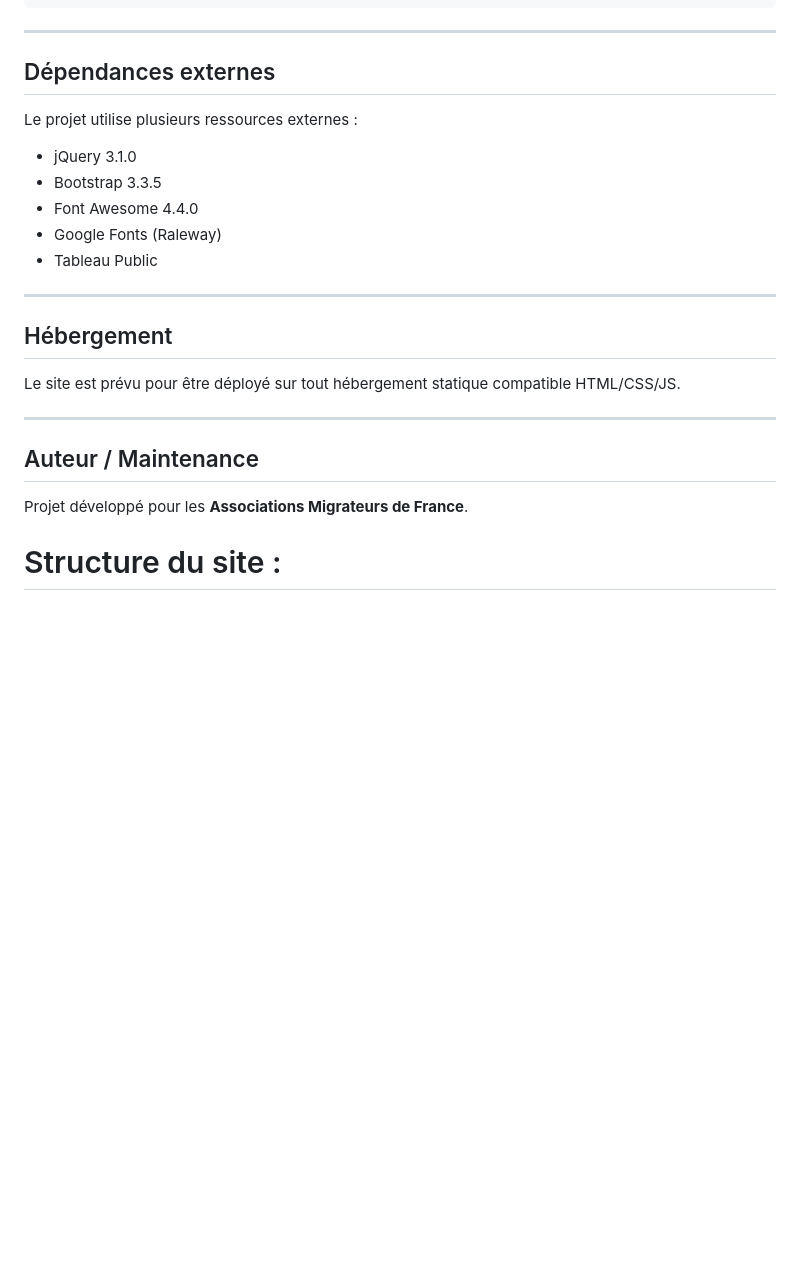
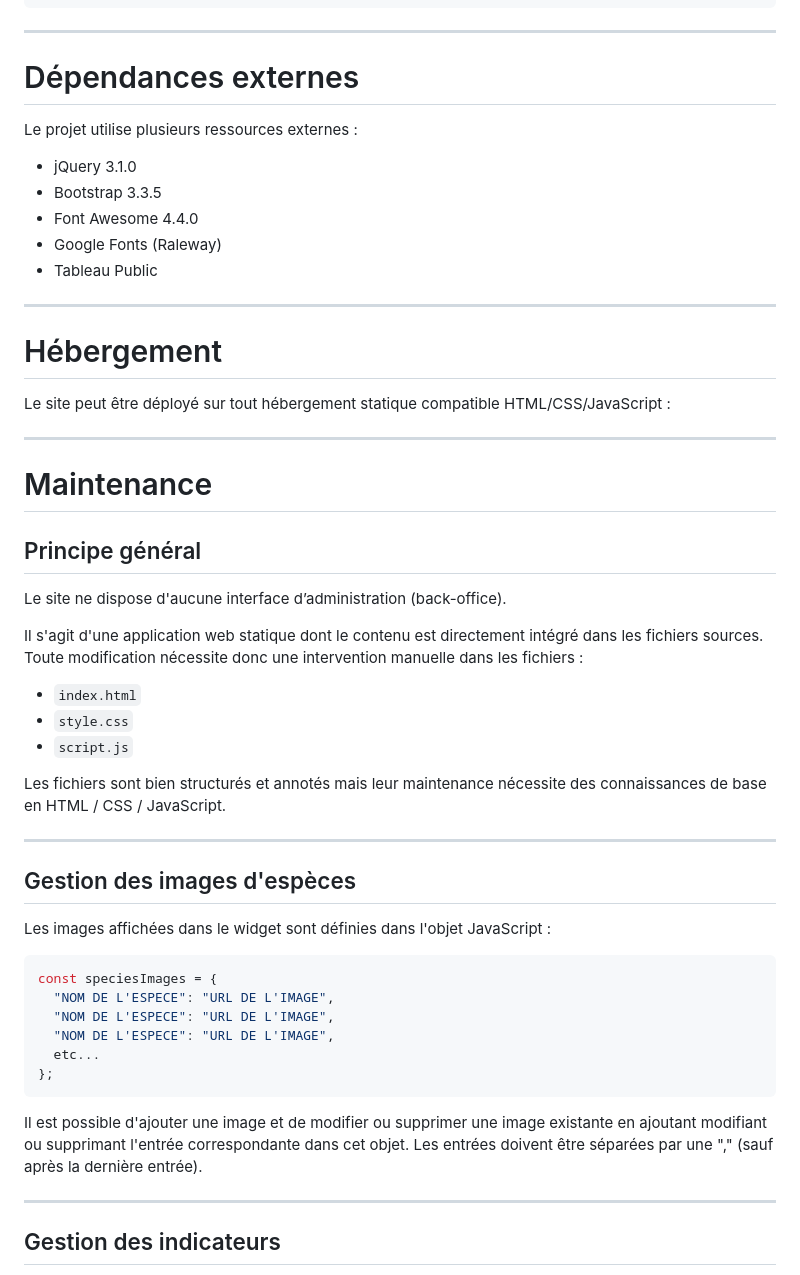
Before and after one commit to indinat/indinat.github.io, a Markdown page: README.md, the part around one of its changes. Drawn GitHub-style; blank space fills up the shorter version.

````diff
--- a/README.md
+++ b/README.md
@@ -78,27 +78,55 @@ Les mentions légales sont affichées dans une lightbox CSS/HTML sans dépendanc
 
 ---
 
-## Dépendances externes
+# Dépendances externes
 
 Le projet utilise plusieurs ressources externes :
 
-* jQuery 3.1.0
-* Bootstrap 3.3.5
-* Font Awesome 4.4.0
-* Google Fonts (Raleway)
-* Tableau Public
+- jQuery 3.1.0
+- Bootstrap 3.3.5
+- Font Awesome 4.4.0
+- Google Fonts (Raleway)
+- Tableau Public
 
 ---
 
-## Hébergement
+# Hébergement
 
-Le site est prévu pour être déployé sur tout hébergement statique compatible HTML/CSS/JS.
+Le site peut être déployé sur tout hébergement statique compatible HTML/CSS/JavaScript :
 
 ---
 
-## Auteur / Maintenance
+# Maintenance
 
-Projet développé pour les **Associations Migrateurs de France**.
+## Principe général
 
+Le site ne dispose d'aucune interface d’administration (back-office).
 
-# Structure du site :
+Il s'agit d'une application web statique dont le contenu est directement intégré dans les fichiers sources. Toute modification nécessite donc une intervention manuelle dans les fichiers :
+
+- `index.html`
+- `style.css`
+- `script.js`
+
+Les fichiers sont bien structurés et annotés mais leur maintenance nécessite des connaissances de base en HTML / CSS / JavaScript.
+
+---
+
+## Gestion des images d'espèces
+
+Les images affichées dans le widget sont définies dans l'objet JavaScript :
+
+```js
+const speciesImages = {
+  "NOM DE L'ESPECE": "URL DE L'IMAGE",
+  "NOM DE L'ESPECE": "URL DE L'IMAGE",
+  "NOM DE L'ESPECE": "URL DE L'IMAGE",
+  etc...
+};
+```
+Il est possible d'ajouter une image et de modifier ou supprimer une image existante en ajoutant modifiant ou supprimant l'entrée correspondante dans cet objet. Les entrées doivent être séparées par une "," (sauf après la dernière entrée).
+
+---
+
+## Gestion des indicateurs
+
````
Also changed, not shown: other parts of README.md (+122 -30 lines).
